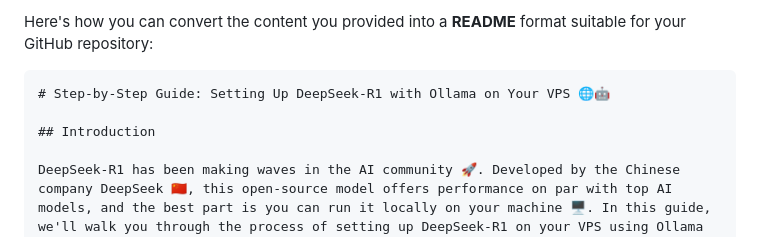
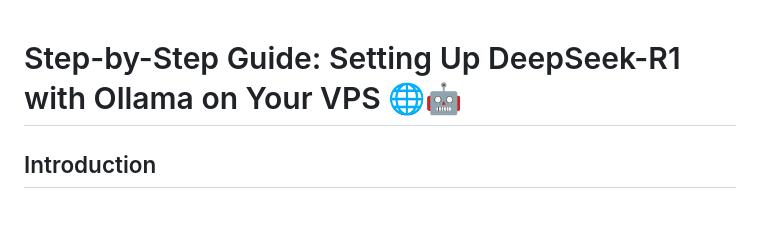
Before and after one commit to prashant1879/Step-by-Step-Guide-Setting-Up-DeepSeek-R1-with-Ollama-on-Your-VPS, a Markdown page: Readme.md, the part around the change. Drawn GitHub-style; blank space fills up the shorter version.

````diff
--- a/Readme.md
+++ b/Readme.md
@@ -1,6 +1,4 @@
-Here's how you can convert the content you provided into a **README** format suitable for your GitHub repository:
 
-```markdown
 # Step-by-Step Guide: Setting Up DeepSeek-R1 with Ollama on Your VPS 🌐🤖
 
 ## Introduction
````
